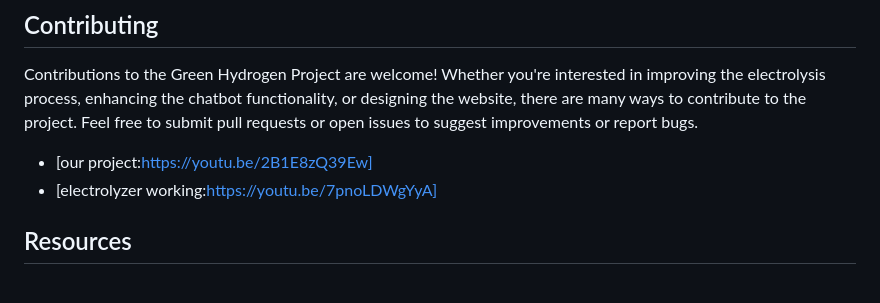
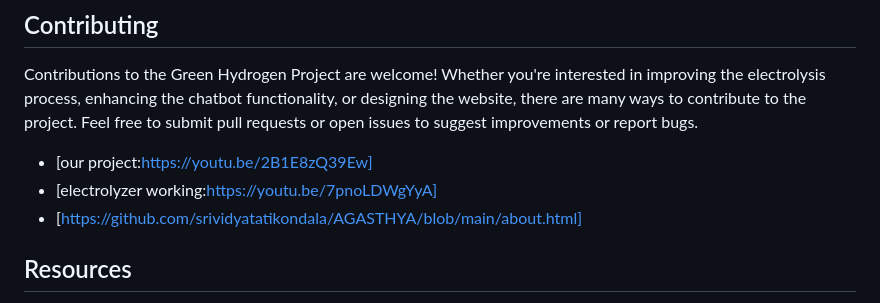
Before and after one commit to srividyatatikondala/AGASTHYA, a Markdown page: README.md, the part around the change. Rendered like a GitHub page.

```diff
--- a/README.md
+++ b/README.md
@@ -64,6 +64,7 @@ Contributions to the Green Hydrogen Project are welcome! Whether you're interest
 
 - [our project:https://youtu.be/2B1E8zQ39Ew]
 - [electrolyzer working:https://youtu.be/7pnoLDWgYyA]
+- [https://github.com/srividyatatikondala/AGASTHYA/blob/main/about.html]
 ## Resources
 - [Green Hydrogen: Benefits and Applications:https://www.iea.org/reports/the-future-of-hydrogen]
 - [Chatbot Development Guide:https://blog.hubspot.com/service/chatbot-guide]
```
